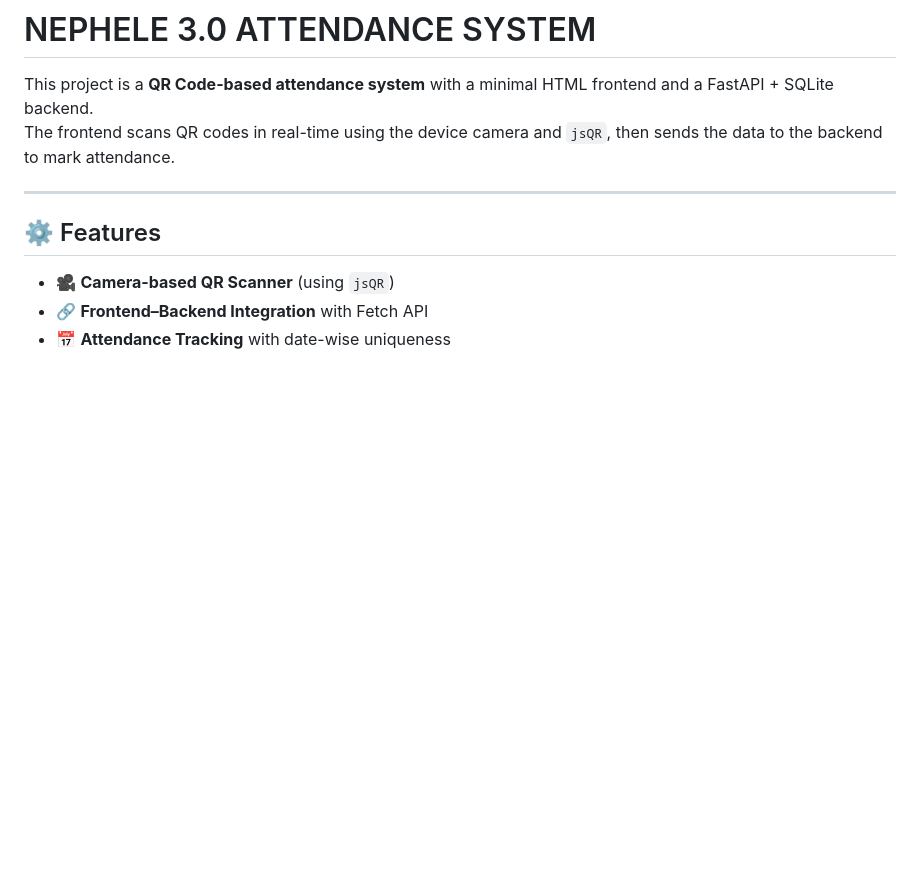
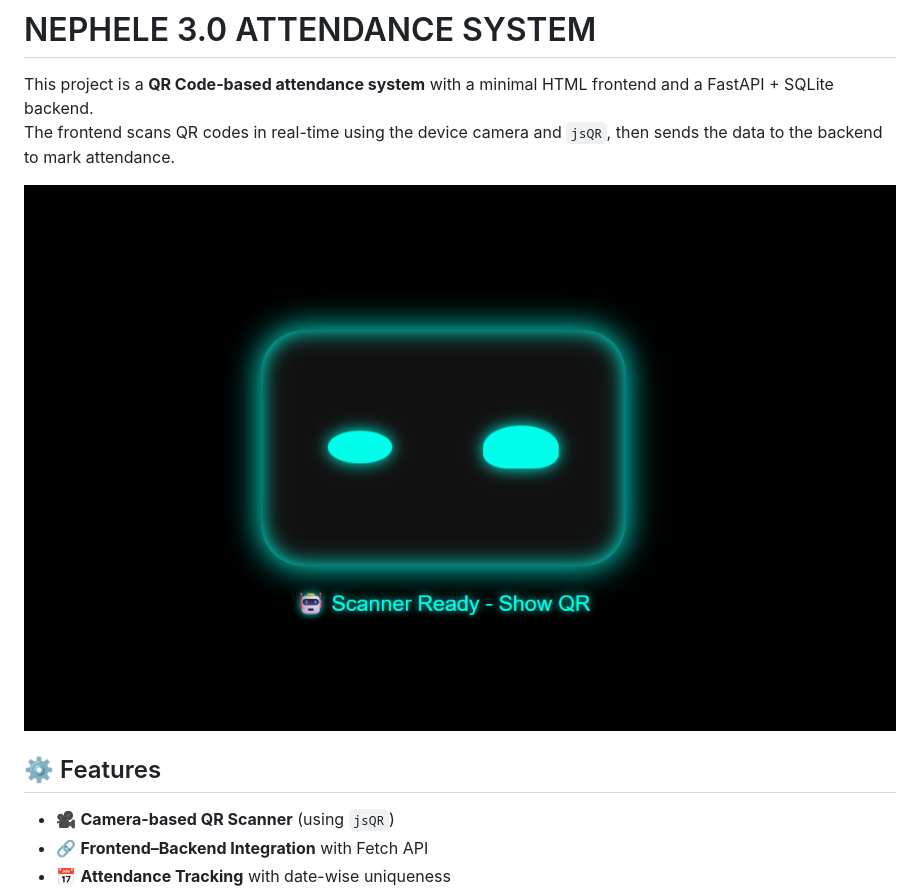
Before and after one commit to Balaji-R-05/nephele-attendance-system, a Markdown page: README.md, the part around the change. Drawn GitHub-style; pictures changed too: demo.png (added); blank space fills up the shorter version.

Commit message:
Added demo pic

```diff
--- a/README.md
+++ b/README.md
@@ -3,7 +3,7 @@
 This project is a **QR Code-based attendance system** with a minimal HTML frontend and a FastAPI + SQLite backend.
 The frontend scans QR codes in real-time using the device camera and `jsQR`, then sends the data to the backend to mark attendance.
 
----
+<img src="demo.png">
 
 ## ⚙️ Features
 - 🎥 **Camera-based QR Scanner** (using `jsQR`)
```
Also changed, not shown: 1 other file.
